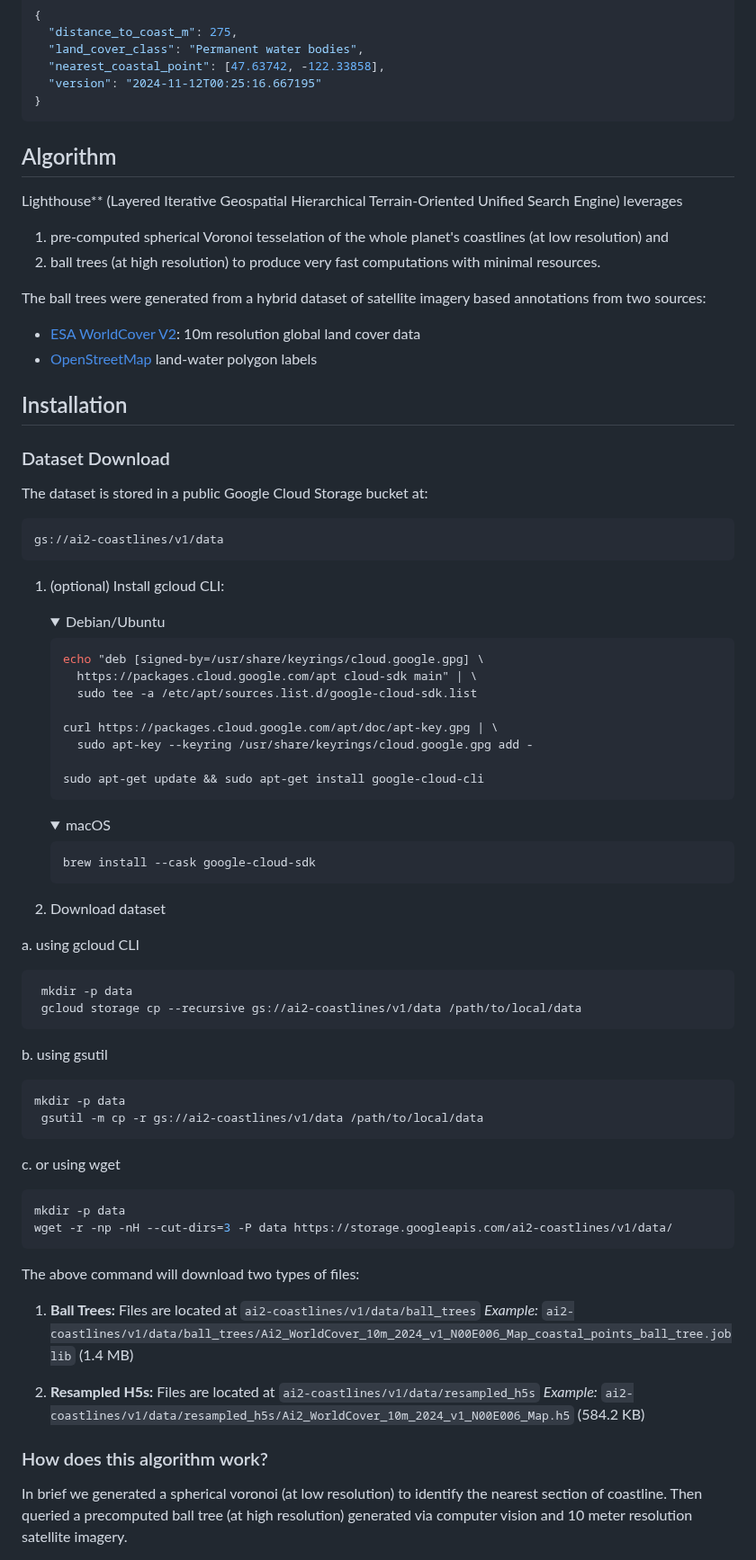
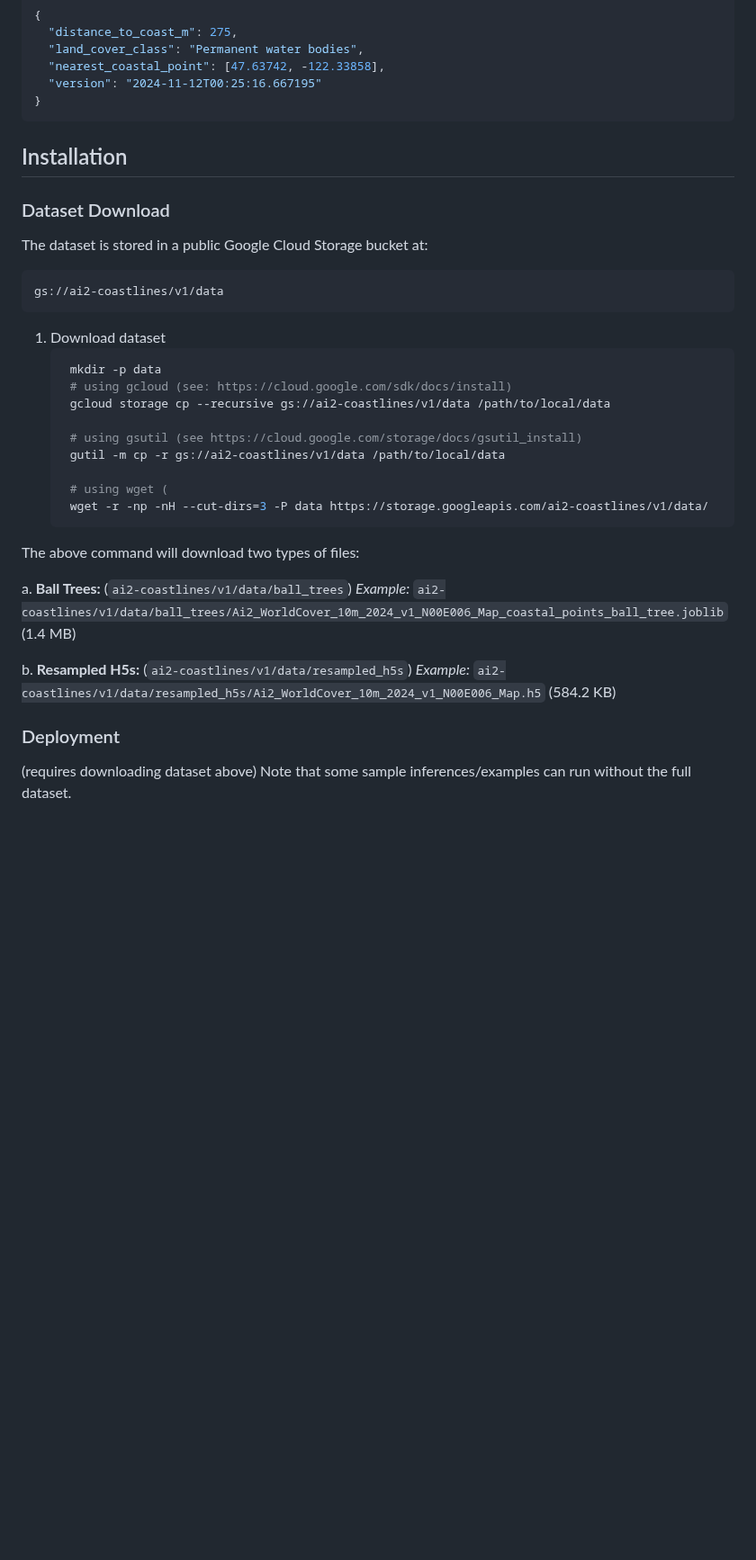
Before and after one commit to allenai/lighthouse, a Markdown page: README.md, the part around one of its changes. Shown at 90% size. Rendered like a GitHub page; folded sections open; blank space fills up the shorter version.

````diff
--- a/README.md
+++ b/README.md
@@ -48,17 +48,6 @@ Expected output:
   "version": "2024-11-12T00:25:16.667195"
 }
 ```
-
-##  Algorithm
-Lighthouse** (Layered Iterative Geospatial Hierarchical Terrain-Oriented Unified Search Engine) leverages
-1. pre-computed spherical Voronoi tesselation of the whole planet's coastlines (at low resolution) and
-2. ball trees (at high resolution) to produce very fast computations with minimal resources.
-
-The ball trees were generated from a hybrid dataset of satellite imagery based annotations from two sources:
-- [ESA WorldCover V2](https://esa-worldcover.org/en): 10m resolution global land cover data
-- [OpenStreetMap](https://www.openstreetmap.org) land-water polygon labels
-
-
 ## Installation
 ### Dataset Download
 
@@ -68,60 +57,30 @@ The dataset is stored in a public Google Cloud Storage bucket at:
 gs://ai2-coastlines/v1/data
 ```
 
-1. (optional) Install gcloud CLI:
-   <details>
-   <summary>Debian/Ubuntu</summary>
-
-   ```bash
-   echo "deb [signed-by=/usr/share/keyrings/cloud.google.gpg] \
-     https://packages.cloud.google.com/apt cloud-sdk main" | \
-     sudo tee -a /etc/apt/sources.list.d/google-cloud-sdk.list
-
-   curl https://packages.cloud.google.com/apt/doc/apt-key.gpg | \
-     sudo apt-key --keyring /usr/share/keyrings/cloud.google.gpg add -
-
-   sudo apt-get update && sudo apt-get install google-cloud-cli
-   ```
-   </details>
-
-   <details>
-   <summary>macOS</summary>
-
-   ```bash
-   brew install --cask google-cloud-sdk
-   ```
-   </details>
-
-2. Download dataset
-
-  a. using gcloud CLI
+1. Download dataset
    ```bash
     mkdir -p data
+    # using gcloud (see: https://cloud.google.com/sdk/docs/install)
     gcloud storage cp --recursive gs://ai2-coastlines/v1/data /path/to/local/data
-   ```
-  b.  using gsutil
-   ```bash
-   mkdir -p data
-    gsutil -m cp -r gs://ai2-coastlines/v1/data /path/to/local/data
-  ```
-  c. or using wget
-  ```bash
-  mkdir -p data
-  wget -r -np -nH --cut-dirs=3 -P data https://storage.googleapis.com/ai2-coastlines/v1/data/
-  ```
+
+    # using gsutil (see https://cloud.google.com/storage/docs/gsutil_install)
+    gutil -m cp -r gs://ai2-coastlines/v1/data /path/to/local/data
+
+    # using wget (
+    wget -r -np -nH --cut-dirs=3 -P data https://storage.googleapis.com/ai2-coastlines/v1/data/
+    ```
 
 The above command will download two types of files:
 
-1. **Ball Trees:**
-   Files are located at `ai2-coastlines/v1/data/ball_trees`
+a. **Ball Trees:** (`ai2-coastlines/v1/data/ball_trees`)
    *Example:*
    `ai2-coastlines/v1/data/ball_trees/Ai2_WorldCover_10m_2024_v1_N00E006_Map_coastal_points_ball_tree.joblib` (1.4 MB)
 
-2. **Resampled H5s:**
-   Files are located at `ai2-coastlines/v1/data/resampled_h5s`
+b. **Resampled H5s:** (`ai2-coastlines/v1/data/resampled_h5s`)
    *Example:*
    `ai2-coastlines/v1/data/resampled_h5s/Ai2_WorldCover_10m_2024_v1_N00E006_Map.h5` (584.2 KB)
 
-### How does this algorithm work?
-In brief we generated a spherical voronoi (at low resolution) to identify the nearest section of coastline. Then queried a precomputed ball tree (at high resolution) generated via computer vision and 10 meter resolution satellite imagery.
+### Deployment
+(requires downloading dataset above)
+Note that some sample inferences/examples can run without the full dataset.
 
````
Also changed, not shown: other parts of README.md (+22 -19 lines).
